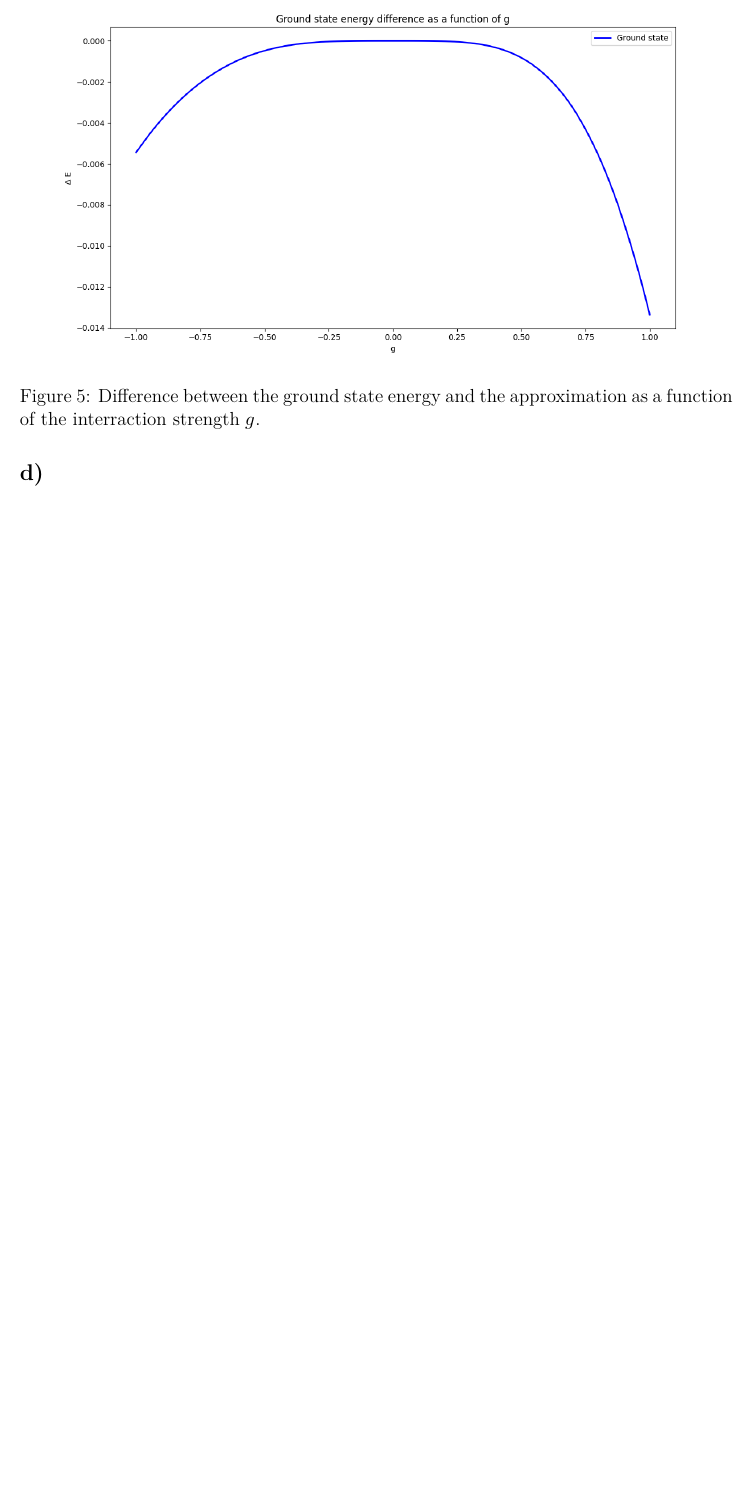
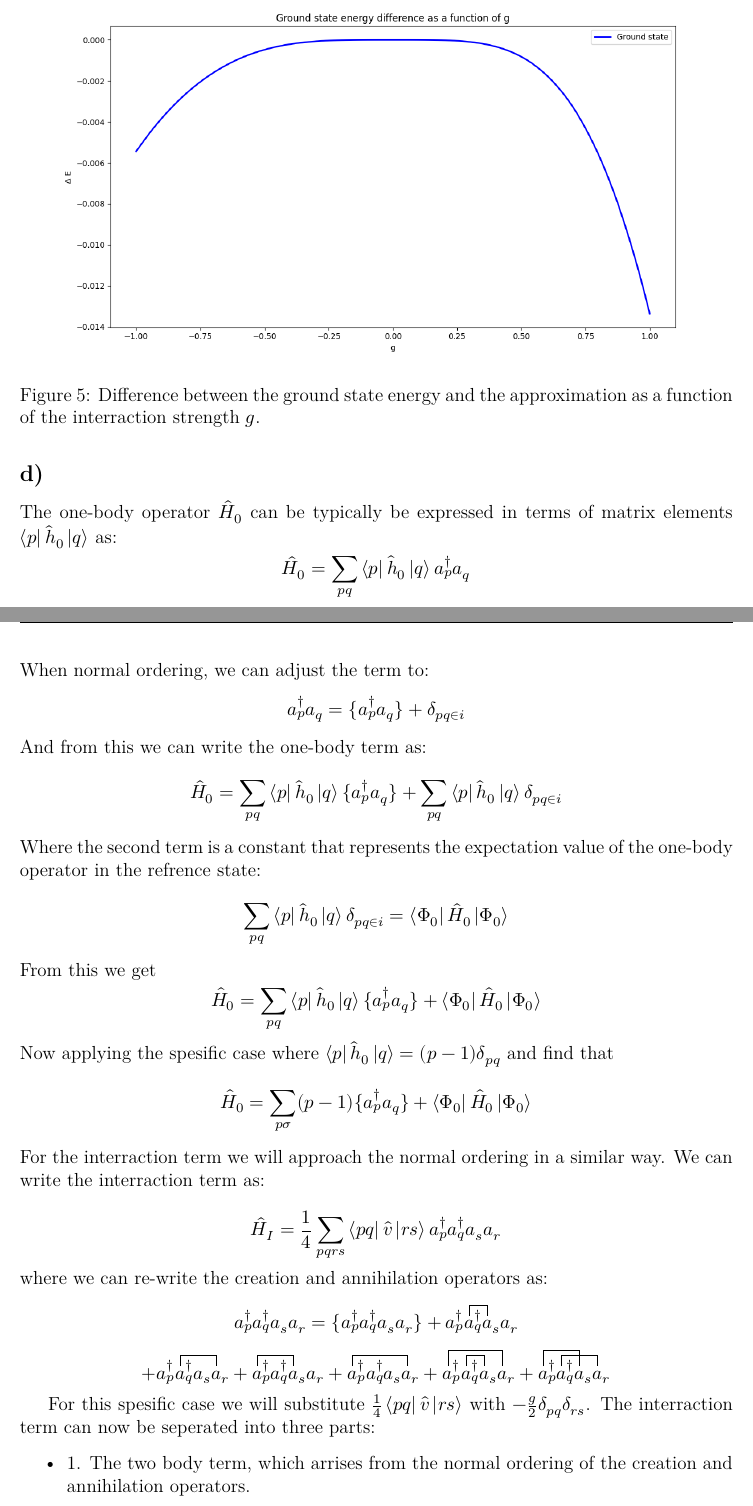
Before and after one commit to hishemok/FYS4480, a LaTeX document (Midterm2/midterm2.tex): part of page 8 of 8 before the commit and two parts of pages 8 and 9 of 10 after it, the two joined at a grey line, cut so that both start at the same text, the shorter picture padded with empty space. Compiled offline with XeLaTeX.

Commit message:
c and d sort of done

```diff
--- a/Midterm2/midterm2.tex
+++ b/Midterm2/midterm2.tex
@@ -295,5 +295,29 @@
 TODO: add diagrammatic representation
 \subsection*{d)}
 
+The one-body operator $\hat{H}_0$ can be typically be expressed in terms of matrix elements $ \bra{ p} \hat{h}_0 \ket{q}$ as:
+$$\hat{H}_0 = ∑_{pq}^{} \bra{p} \hat{h}_0 \ket{q}a_p ^{†} a_q$$
+When normal ordering, we can adjust the term to:
+$$a_p ^{†} a_q = \{a_p ^{†} a_q\} + δ_{pq ∈ i}$$
+And from this we can write the one-body term as:
+$$\hat{H}_0 = ∑_{pq}^{} \bra{p} \hat{h}_0 \ket{q}\{a_p ^{†} a_q\} + ∑_{pq}^{} \bra{p} \hat{h}_0 \ket{q} δ_{pq ∈ i}$$
+Where the second term is a constant that represents the expectation value of the one-body operator in the refrence state:
+$$∑_{pq}^{} \bra{p} \hat{h}_0 \ket{q} δ_{pq ∈ i} = \bra{Φ_0} \hat{H}_0 \ket{Φ_0} $$
+From this we get
+$$\hat{H}_0 = ∑_{pq}^{} \bra{p} \hat{h}_0 \ket{q}\{a_p ^{†} a_q\} + \bra{Φ_0} \hat{H}_0 \ket{Φ_0}$$
+Now applying the spesific case where $ \bra{ p} \hat{h}_0 \ket{ q} = (p-1) δ_{pq}$ and find that
+$$\hat{H}_0 = ∑_{p σ}^{} (p-1) \{a_p ^{†} a_q\} + \bra{Φ_0} \hat{H}_0 \ket{Φ_0}$$
+For the interraction term we will approach the normal ordering in a similar way. We can write the interraction term as:
 
-\subsection*{e)}
+$$ \hat{ H}_I = \frac{1}{4} ∑_{pqrs}^{} \bra{pq} \hat{ v} \ket{ rs}a_p ^{†} a_q ^{†} a_s a_r$$
+where we can re-write the creation and annihilation operators as:
+$$a_p ^{†} a_q ^{†} a_s a_r = \{a_p ^{†} a_q ^{†} a_s a_r\} + \wick{a_p ^{†} \c1a_q^{†} \c1a_s a_r} $$
+$$
++ \wick{a_p ^{†} \c1a_q ^{†} a_s \c1a_r} + \wick{\c1a_p ^{†} a_q ^{†} \c1a_s a_r} + \wick{\c1a_p ^{†} a_q ^{†} a_s \c1a_r} + \wick{\c2a_p ^{†} \c1a_q ^{†} \c1a_s \c2a_r}
++ \wick{\c2a_p ^{†} \c1a_q ^{†} \c2a_s \c1 a_r}
+$$
+
+For this spesific case we will substitute $ \frac{1}{4} \bra{ pq} \hat{v}\ket{ rs}$ with $-\frac{g}{2}δ_{pq} δ_{rs} $. The interraction term can now be seperated into three parts:
+\begin{itemize}
+\item 1. The two body term, which arrises from the normal ordering of the creation and annihilation operators.
+\item 2. The one body term, which comes from the single contractions.
@@ -299,0 +339 @@
+E_0^{ref} = \bra{Φ_0} \hat{H}_0 \ket{Φ_0} -\frac{g}{2} ∑_{pq}^{} (δ_{pr}δ_{qs} + δ_{ps}δ_{qr}) = 2 - g
```
Also changed, not shown: Midterm2/midterm2.pdf, Midterm2/midterm2.tex (42 more changed lines), 4 other files.
